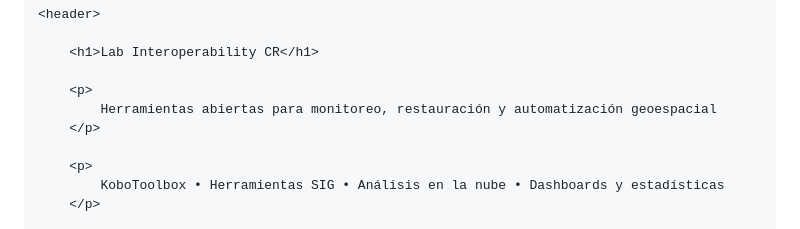
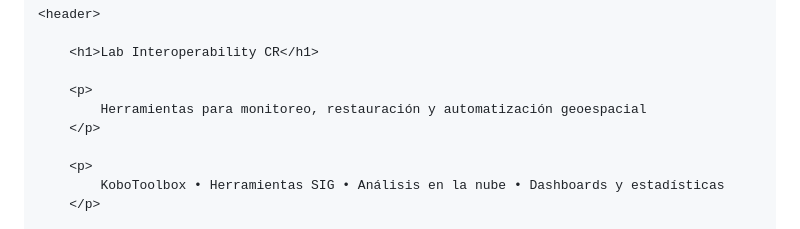
Before and after one commit to GrettelVargasAz/lab-interoperability-cr, a Markdown page: README.md, the part around the change. Rendered like a GitHub page.

```diff
--- a/README.md
+++ b/README.md
@@ -153,7 +153,7 @@
         <h1>Lab Interoperability CR</h1>
 
         <p>
-            Herramientas abiertas para monitoreo, restauración y automatización geoespacial
+            Herramientas para monitoreo, restauración y automatización geoespacial
         </p>
 
         <p>
```
